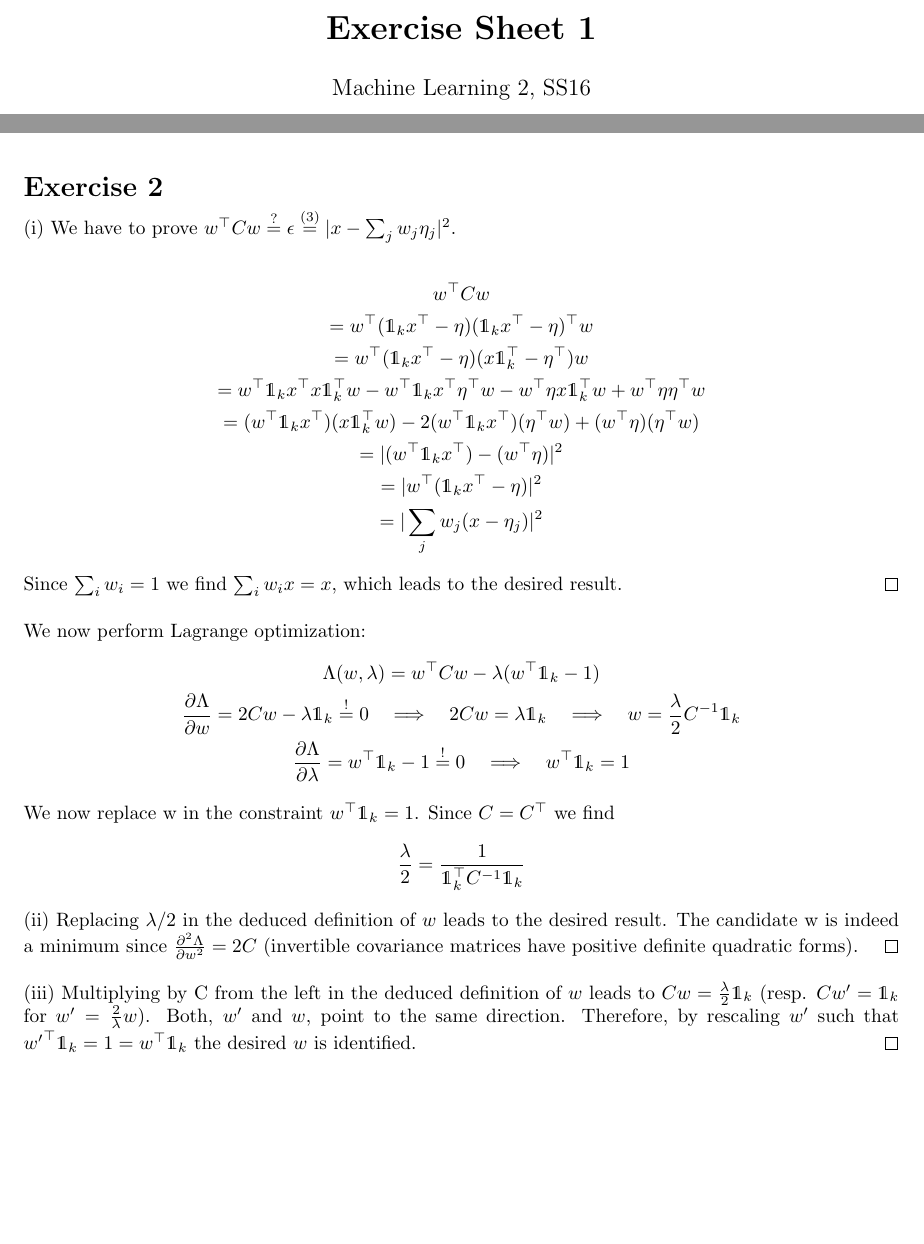
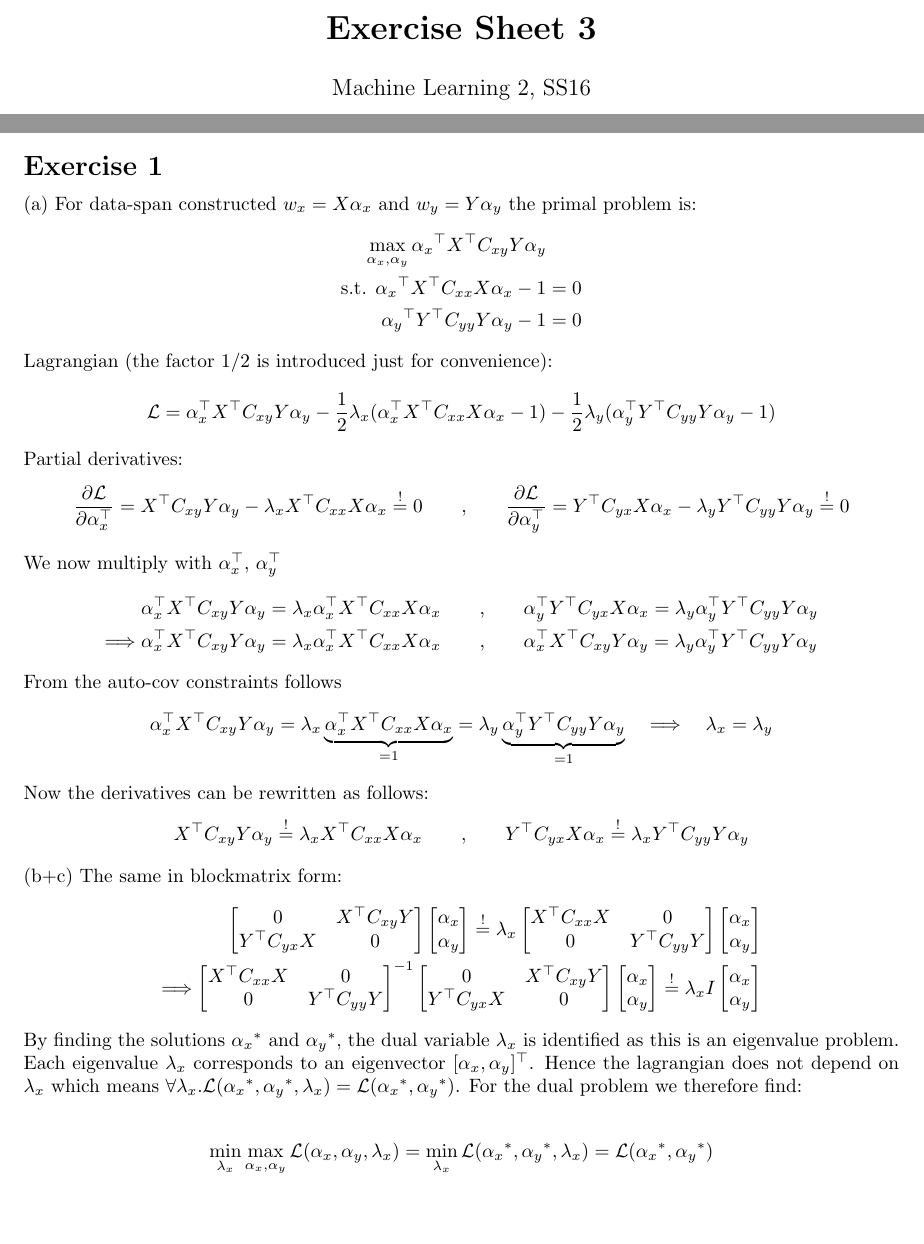
Before and after one commit to HeavyPanda/ml2, a LaTeX document (TeX/document.tex): two parts of the page, joined at a grey line, cut so that both start at the same text. Compiled offline with pdfLaTeX.

Commit message:
first thoughts to ex1@sheet3

```diff
--- a/TeX/document.tex
+++ b/TeX/document.tex
@@ -100,7 +112,7 @@
 \begin{document}
 
 % header configuration
-\title{\b{Exercise Sheet 1}}
+\title{\b{Exercise Sheet 3}}
 \author{Machine Learning 2, SS16}
 
 \maketitle
@@ -110,53 +122,104 @@ Sascha Huk, 321249;\quad Viktor Jeney, 348969;\quad Mario Tambos, ??????;\quad J
 
 
 
-\extitle{Exercise 2}
-(i) We have to prove $\wt C\w \eqs{?} \epsilon \eqs{(3)} |x-\sum_jw_j\eta_j|^2	$. \\
-\begin{gather*}
-	\wt C\w
+\extitle{Exercise 1}
+(a)
+For data-span constructed $w_x = X\ax$ and $w_y = Y\ay$ the primal problem is:
+%\begin{align*}
+%	\argmax_{\ax,\ay} (X\ax)^\top C_{xy} Y\ay \\
+%	\text{s.t. } (X\ax)^\top C_{xx} X\ax - 1 &= 0 \\
+%	 (Y\ay)^\top C_{yy} Y\ay - 1 &= 0
+%\end{align*}
+\begin{align*}
+	\max_{\ax,\ay} \ax^\top X^\top C_{xy} Y\ay \\
+	\text{s.t. } \ax^\top X^\top C_{xx} X\ax - 1 &= 0 \\
+	 \ay^\top Y^\top C_{yy} Y\ay - 1 &= 0
+\end{align*}
+Lagrangian (the factor 1/2 is introduced just for convenience):
+\begin{align*}
+	\mathcal{L}=\axt\Xt\Cxy Y\ay - {1\over 2}\lx(\axt\Xt\Cxx X\ax - 1)
+	- {1\over 2}\ly(\ayt\Yt\Cyy Y\ay - 1)
+\end{align*}
+Partial derivatives:
+\begin{align*}
+	{\partial\lag\over\partial\axt} = \Xt\Cxy Y\ay - \lx\Xt\Cxx X\ax \eqq 0
+	\quad\quad ,&\quad\quad
+	{\partial\lag\over\partial\ayt} = \Yt\Cyx X\ax - \ly\Yt\Cyy Y\ay \eqq 0
+\end{align*}
+We now multiply with $\axt$, $\ayt$
+\begin{align*}
+	\axt\Xt\Cxy Y\ay = \lx\axt\Xt\Cxx X\ax
+	\quad\quad ,&\quad\quad
+	\ayt\Yt\Cyx X\ax = \ly\ayt\Yt\Cyy Y\ay
 	\\
-	= \wt (\1_kx^\top - \eta)(\1_kx^\top - \eta)^\top\w
-	\\
-	= \wt (\1_kx^\top - \eta)(x\1_k^\top - \eta^\top)\w
-	\\
-	= \wt\1_kx^\top x\1_k^\top\w - \wt\1_kx^\top \eta^\top\w
-	  - \wt\eta x\1_k^\top\w +\wt\eta \eta^\top\w
-	\\
-	= (\wt\1_kx^\top)(x\1_k^\top\w) - 2(\wt\1_kx^\top)(\eta^\top\w) + (\wt\eta)(\eta^\top\w)
-	\\
-	= |(\wt\1_kx^\top) - (\wt\eta)|^2
-	\\
-	= |\wt(\1_kx^\top - \eta)|^2
-	\\
-	= |\sum_jw_j(x - \eta_j)|^2
-\end{gather*}
-Since $\sum_iw_i=1$ we find $\sum_iw_ix=x$, which leads to the desired result.\qed
+	\Longrightarrow
+	\axt\Xt\Cxy Y\ay = \lx\axt\Xt\Cxx X\ax
+	\quad\quad ,&\quad\quad
+	\axt\Xt\Cxy Y\ay = \ly\ayt\Yt\Cyy Y\ay
+\end{align*}
+From the auto-cov constraints follows
+\begin{align*}
+	&\axt\Xt\Cxy Y\ay = \lx\underbrace{\axt\Xt\Cxx X\ax}_{=1}
+	= \ly\underbrace{\ayt\Yt\Cyy Y\ay}_{=1}
+	\quad \Longrightarrow \quad \lx = \ly
+\end{align*}
+Now the derivatives can be rewritten as follows:
+\begin{align*}
+	\Xt\Cxy Y\ay \eqq \lx\Xt\Cxx X\ax
+	\quad\quad ,&\quad\quad
+	\Yt\Cyx X\ax \eqq \lx\Yt\Cyy Y\ay
+\end{align*}
+(b+c) The same in blockmatrix form:
+\begin{align*}
+	\begin{bmatrix}
+	0 & \Xt\Cxy Y  \\
+	\Yt\Cyx X & 0
+	\end{bmatrix}
+	\begin{bmatrix}
+	 \ax  \\
+	 \ay
+	\end{bmatrix}
+\eqq
+	 \lx
+	\begin{bmatrix}
+	\Xt\Cxx X & 0 \\
+	0 & \Yt\Cyy Y
+	\end{bmatrix}
+	\begin{bmatrix}
+	 \ax  \\
+	 \ay
+	\end{bmatrix}
 \\
+\Longrightarrow
+	\begin{bmatrix}
+	\Xt\Cxx X & 0 \\
+	0 & \Yt\Cyy Y
+	\end{bmatrix}^{-1}
+	\begin{bmatrix}
+	0 & \Xt\Cxy Y  \\
+	\Yt\Cyx X & 0
+	\end{bmatrix}
+	\begin{bmatrix}
+	 \ax  \\
+	 \ay
+	\end{bmatrix}
+\eqq
+	 \lx
+	I
+	\begin{bmatrix}
+	 \ax  \\
+	 \ay
+	\end{bmatrix}
+\end{align*}
+By finding the solutions $\ax^*$ and $\ay^*$, the dual variable $\lx$
+is identified as this is an eigenvalue problem.
+Each eigenvalue $\lx$ corresponds to an eigenvector $[\ax,\ay]^\top$.
+Hence the lagrangian does not depend on $\lx$ which means
+$\forall\lx . \lag(\ax^*,\ay^*,\lx) = \lag(\ax^*,\ay^*)$.
+For the dual problem we therefore find:
 \\
-We now perform Lagrange optimization:
-\begin{gather*}
-	\Lambda(w,\lambda) = \wt Cw - \lambda(\wt\mathds{1}_k - 1)
-	\\
-	{\partial\Lambda \over \partial w} = 2C\w - \lambda\1_k \eqq 0
-	\quad\Longrightarrow\quad
-	2C\w = \lambda\1_k
-	\quad\Longrightarrow\quad
-	\w = {\lambda \over 2} C^{-1} \1_k
-	\\
-	{\partial\Lambda \over \partial \lambda} = \wt\1_k - 1 \eqq 0
-	\quad\Longrightarrow\quad
-	\wt\1_k = 1
-\end{gather*}
-We now replace w in the constraint $\wt\1_k = 1 $. Since $C=C^\top$ we find
-\begin{gather*}
-	{\lambda \over 2} = {1\over \1_k^\top C^{-1}\1_k }
-\end{gather*}
-(ii) Replacing $\lambda/2$ in the deduced definition of $w$ leads to the desired result.
-The candidate w is indeed a minimum since ${\partial^2\Lambda\over\partial{w}^2}=2C$
-(invertible covariance matrices have positive definite quadratic forms).\qed\\
-\\
-(iii) Multiplying by C from the left in the deduced definition of $w$ leads to $Cw={\lambda\over 2}\1_k$ (resp. $Cw'=\1_k$ for
-$w'={2\over\lambda}w$). Both, $w'$ and $w$, point to the same direction.
-Therefore, by rescaling $w'$ such that ${w'}^\top\1_k=1={w}^\top\1_k$ the desired $w$ is identified.
-\qed
+\begin{align*}
+	\min_\lx \max_{\ax,\ay} \lag(\ax,\ay,\lx) = \min_\lx \lag(\ax^*,\ay^*,\lx) = \lag(\ax^*,\ay^*)
+\end{align*}
+
 \end{document}
```
Also changed, not shown: sheet01/ML2_sheet01.tex (added, +162 -0 lines), TeX/document.pdf, sheet03/cca_lecture.pdf (added), TeX/document.tex (22 more changed lines), 1 other file.
